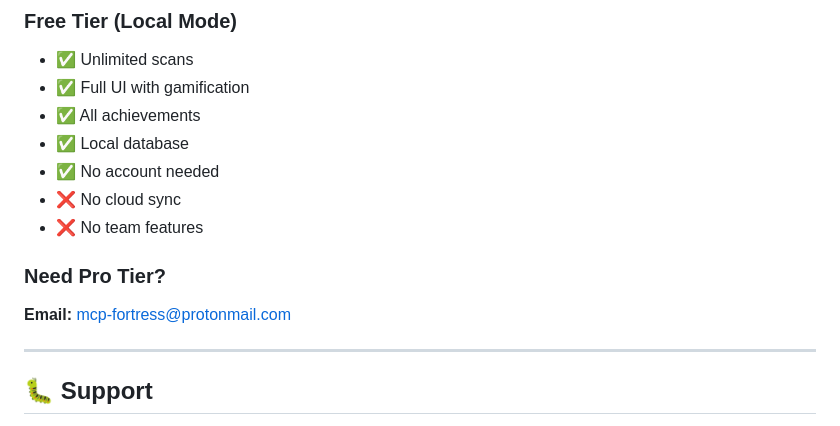
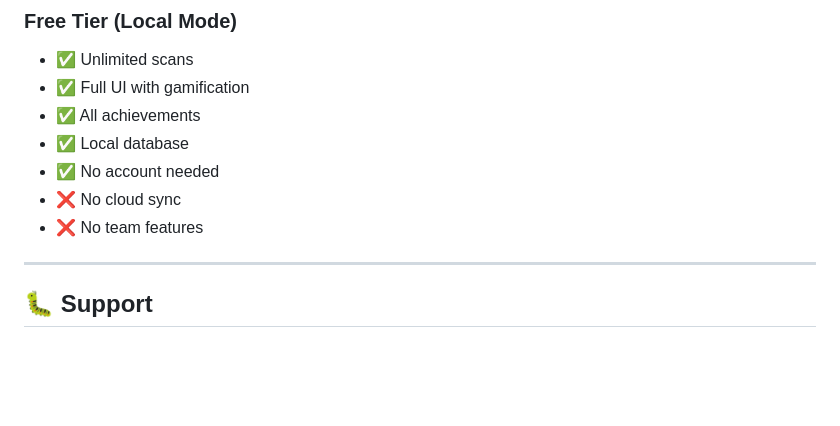
Before and after one commit to mcp-fortress/mcp-fortress, a Markdown page: README.md, the part around the change. Rendered like a GitHub page; blank space fills up the shorter version.

```diff
--- a/README.md
+++ b/README.md
@@ -337,10 +337,6 @@ Unlock achievements as you scan:
 - ❌ No cloud sync
 - ❌ No team features
 
-### Need Pro Tier?
-
-**Email:** mcp-fortress@protonmail.com
-
 ---
 
 ## 🐛 Support
```
